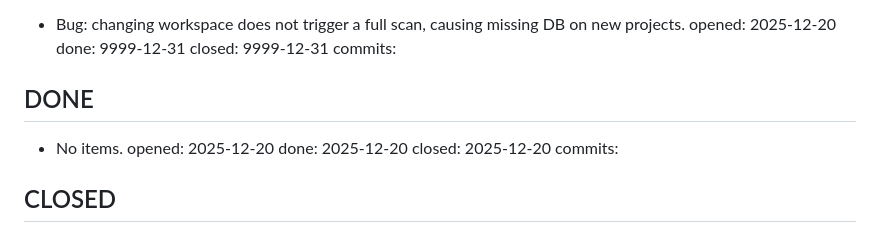
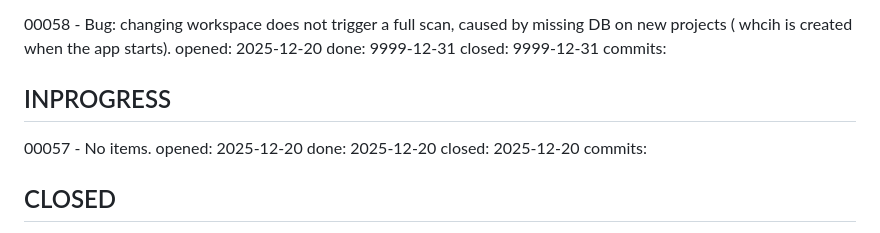
Before and after one commit to alfu32/kode, a Markdown page: PROJECT_MANAGEMENT.md, the part around one of its changes. Rendered like a GitHub page.

```diff
--- a/PROJECT_MANAGEMENT.md
+++ b/PROJECT_MANAGEMENT.md
@@ -19,10 +19,10 @@ commits:
 commits:
 
-- Bug: changing workspace does not trigger a full scan, causing missing DB on new projects. opened: 2025-12-20 done: 9999-12-31 closed: 9999-12-31
+00058 - Bug: changing workspace does not trigger a full scan, caused by missing DB on new projects ( whcih is created when the app starts). opened: 2025-12-20 done: 9999-12-31 closed: 9999-12-31
 commits:
 
-## DONE
-- No items. opened: 2025-12-20 done: 2025-12-20 closed: 2025-12-20
+## INPROGRESS
+00057 - No items. opened: 2025-12-20 done: 2025-12-20 closed: 2025-12-20
 commits:
 
 ## CLOSED
```
Also changed, not shown: other parts of PROJECT_MANAGEMENT.md (+61 -61 lines).
